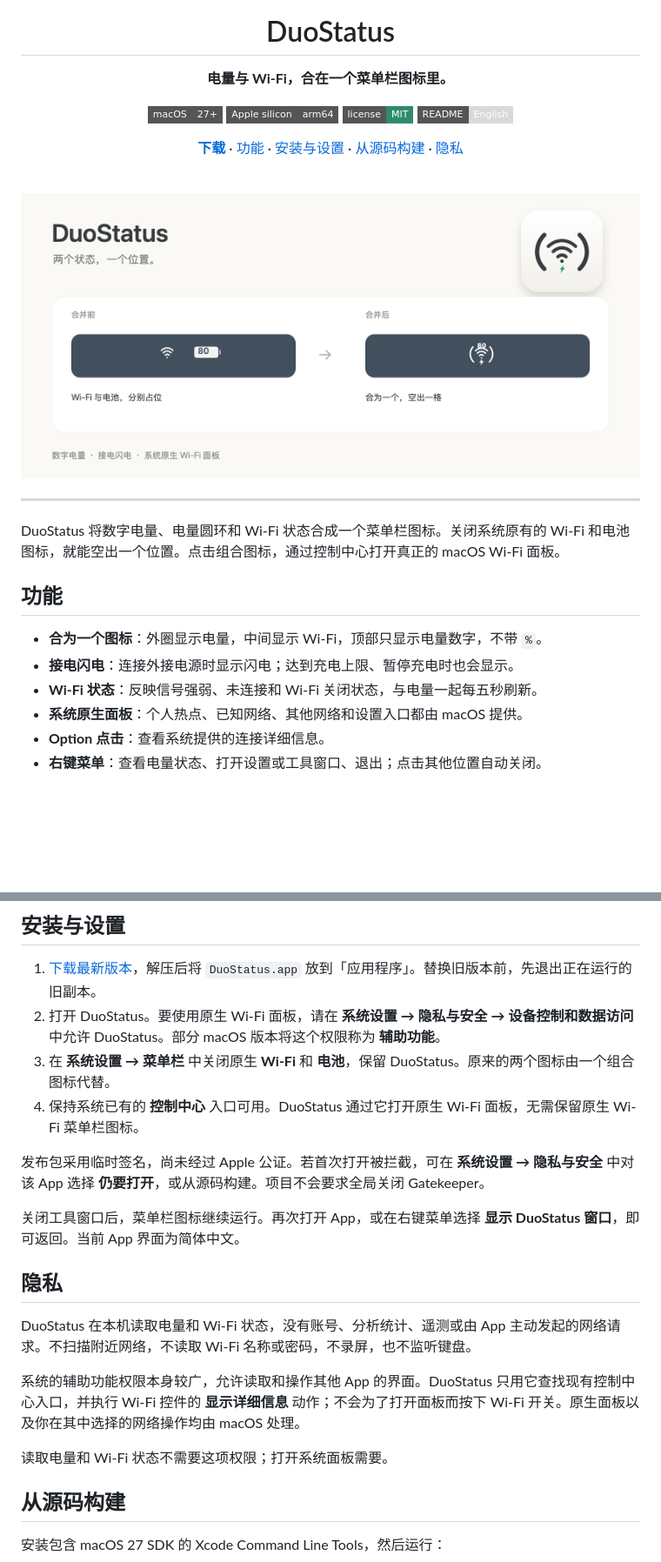
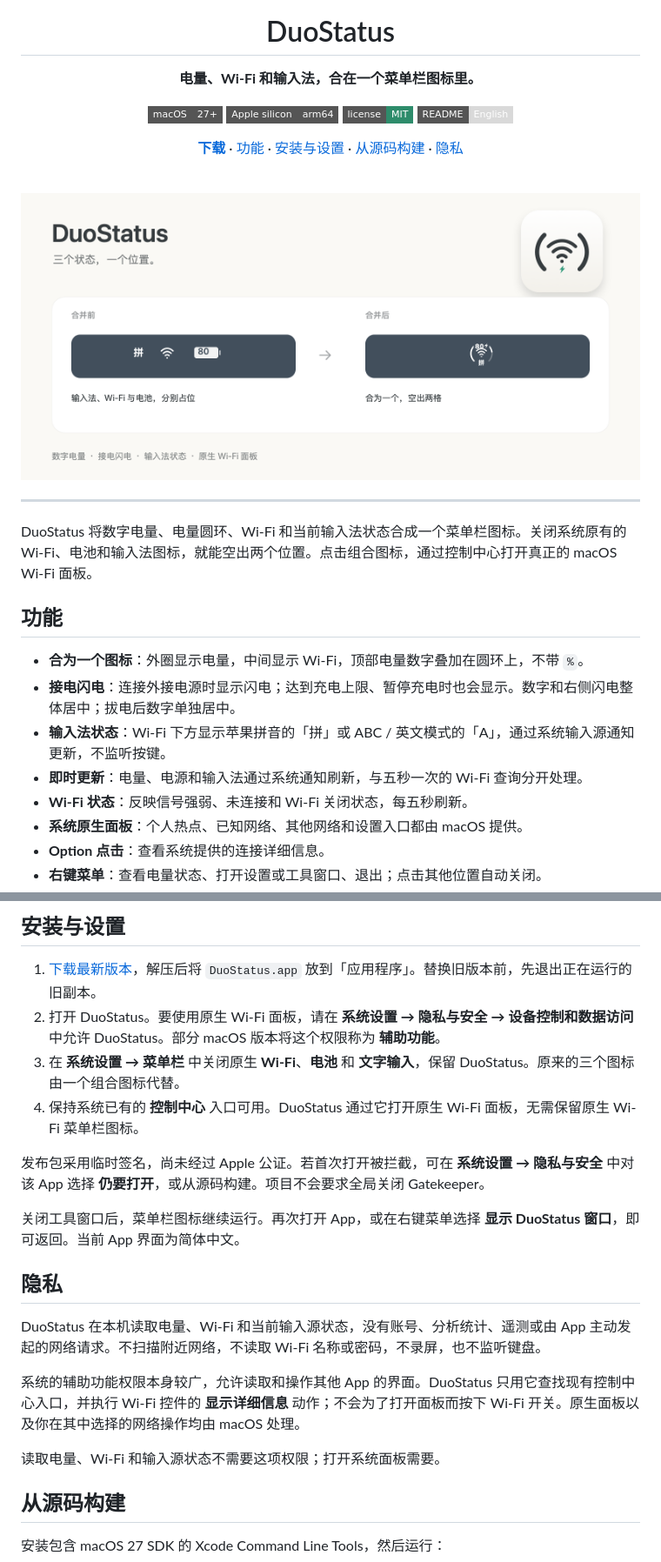
Before and after one commit to zhuxc1221/DuoStatus, a Markdown page: README-zh.md, 2 parts joined by grey strips. Shown at 87% size. Rendered like a GitHub page; pictures changed too: docs/media/overview-zh.png; badges without logos; blank space fills up the shorter version.

```diff
--- a/README-zh.md
+++ b/README-zh.md
@@ -4,7 +4,7 @@
 
 # DuoStatus
 
-**电量与 Wi-Fi，合在一个菜单栏图标里。**
+**电量、Wi-Fi 和输入法，合在一个菜单栏图标里。**
 
 [![macOS](https://img.shields.io/badge/macOS-27%2B-555?style=flat-square&logo=apple&logoColor=white)](#运行要求)
 [![Apple silicon](https://img.shields.io/badge/Apple_silicon-arm64-555?style=flat-square)](#运行要求)
@@ -21,13 +21,15 @@
 
 ---
 
-DuoStatus 将数字电量、电量圆环和 Wi-Fi 状态合成一个菜单栏图标。关闭系统原有的 Wi-Fi 和电池图标，就能空出一个位置。点击组合图标，通过控制中心打开真正的 macOS Wi-Fi 面板。
+DuoStatus 将数字电量、电量圆环、Wi-Fi 和当前输入法状态合成一个菜单栏图标。关闭系统原有的 Wi-Fi、电池和输入法图标，就能空出两个位置。点击组合图标，通过控制中心打开真正的 macOS Wi-Fi 面板。
 
 ## 功能
 
-- **合为一个图标**：外圈显示电量，中间显示 Wi-Fi，顶部只显示电量数字，不带 `%`。
-- **接电闪电**：连接外接电源时显示闪电；达到充电上限、暂停充电时也会显示。
-- **Wi-Fi 状态**：反映信号强弱、未连接和 Wi-Fi 关闭状态，与电量一起每五秒刷新。
+- **合为一个图标**：外圈显示电量，中间显示 Wi-Fi，顶部电量数字叠加在圆环上，不带 `%`。
+- **接电闪电**：连接外接电源时显示闪电；达到充电上限、暂停充电时也会显示。数字和右侧闪电整体居中；拔电后数字单独居中。
+- **输入法状态**：Wi-Fi 下方显示苹果拼音的「拼」或 ABC / 英文模式的「A」，通过系统输入源通知更新，不监听按键。
+- **即时更新**：电量、电源和输入法通过系统通知刷新，与五秒一次的 Wi-Fi 查询分开处理。
+- **Wi-Fi 状态**：反映信号强弱、未连接和 Wi-Fi 关闭状态，每五秒刷新。
 - **系统原生面板**：个人热点、已知网络、其他网络和设置入口都由 macOS 提供。
 - **Option 点击**：查看系统提供的连接详细信息。
 - **右键菜单**：查看电量状态、打开设置或工具窗口、退出；点击其他位置自动关闭。
@@ -47,7 +49,7 @@ DuoStatus 将数字电量、电量圆环和 Wi-Fi 状态合成一个菜单栏图
 
 1. [下载最新版本](https://github.com/zhuxc1221/DuoStatus/releases/latest)，解压后将 `DuoStatus.app` 放到「应用程序」。替换旧版本前，先退出正在运行的旧副本。
 2. 打开 DuoStatus。要使用原生 Wi-Fi 面板，请在 **系统设置 → 隐私与安全 → 设备控制和数据访问** 中允许 DuoStatus。部分 macOS 版本将这个权限称为 **辅助功能**。
-3. 在 **系统设置 → 菜单栏** 中关闭原生 **Wi-Fi** 和 **电池**，保留 DuoStatus。原来的两个图标由一个组合图标代替。
+3. 在 **系统设置 → 菜单栏** 中关闭原生 **Wi-Fi**、**电池** 和 **文字输入**，保留 DuoStatus。原来的三个图标由一个组合图标代替。
 4. 保持系统已有的 **控制中心** 入口可用。DuoStatus 通过它打开原生 Wi-Fi 面板，无需保留原生 Wi-Fi 菜单栏图标。
 
 发布包采用临时签名，尚未经过 Apple 公证。若首次打开被拦截，可在 **系统设置 → 隐私与安全** 中对该 App 选择 **仍要打开**，或从源码构建。项目不会要求全局关闭 Gatekeeper。
@@ -56,11 +58,11 @@ DuoStatus 将数字电量、电量圆环和 Wi-Fi 状态合成一个菜单栏图
 
 ## 隐私
 
-DuoStatus 在本机读取电量和 Wi-Fi 状态，没有账号、分析统计、遥测或由 App 主动发起的网络请求。不扫描附近网络，不读取 Wi-Fi 名称或密码，不录屏，也不监听键盘。
+DuoStatus 在本机读取电量、Wi-Fi 和当前输入源状态，没有账号、分析统计、遥测或由 App 主动发起的网络请求。不扫描附近网络，不读取 Wi-Fi 名称或密码，不录屏，也不监听键盘。
 
 系统的辅助功能权限本身较广，允许读取和操作其他 App 的界面。DuoStatus 只用它查找现有控制中心入口，并执行 Wi-Fi 控件的 **显示详细信息** 动作；不会为了打开面板而按下 Wi-Fi 开关。原生面板以及你在其中选择的网络操作均由 macOS 处理。
 
-读取电量和 Wi-Fi 状态不需要这项权限；打开系统面板需要。
+读取电量、Wi-Fi 和输入源状态不需要这项权限；打开系统面板需要。
 
 ## 从源码构建
 
```
Also changed, not shown: other parts of README-zh.md (+5 -2 lines), README.md (+15 -10 lines), docs/media/overview-en.png, 4 other files.
